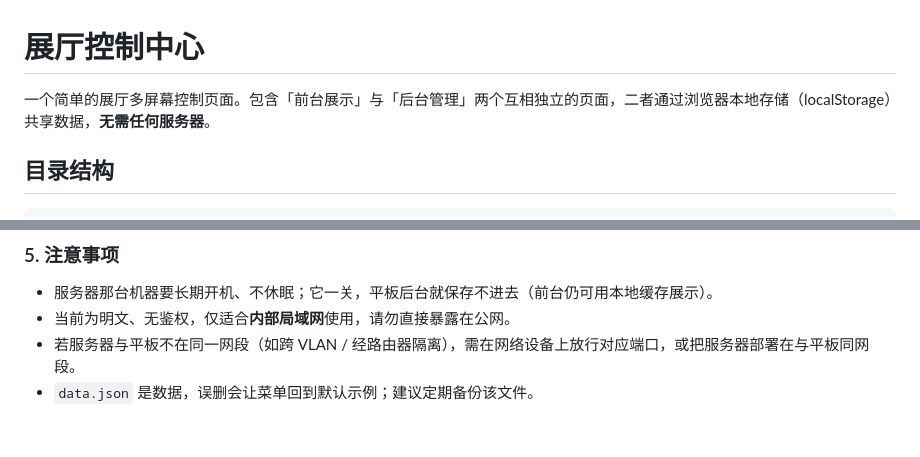
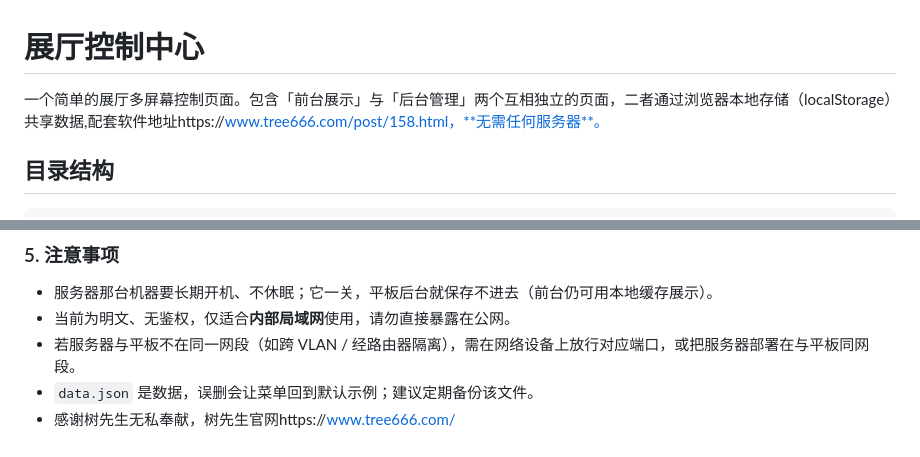
Before and after one commit to ymkfssy/zhanting, a Markdown page: README.md, 2 parts joined by grey strips. Drawn GitHub-style.

```diff
--- a/README.md
+++ b/README.md
@@ -1,6 +1,6 @@
 # 展厅控制中心
 
-一个简单的展厅多屏幕控制页面。包含「前台展示」与「后台管理」两个互相独立的页面，二者通过浏览器本地存储（localStorage）共享数据，**无需任何服务器**。
+一个简单的展厅多屏幕控制页面。包含「前台展示」与「后台管理」两个互相独立的页面，二者通过浏览器本地存储（localStorage）共享数据,配套软件地址https://www.tree666.com/post/158.html，**无需任何服务器**。
 
 ## 目录结构
 
@@ -114,3 +114,4 @@ http://<服务器IP>:8123
 - 当前为明文、无鉴权，仅适合**内部局域网**使用，请勿直接暴露在公网。
 - 若服务器与平板不在同一网段（如跨 VLAN / 经路由器隔离），需在网络设备上放行对应端口，或把服务器部署在与平板同网段。
 - `data.json` 是数据，误删会让菜单回到默认示例；建议定期备份该文件。
+- 感谢树先生无私奉献，树先生官网https://www.tree666.com/
```
